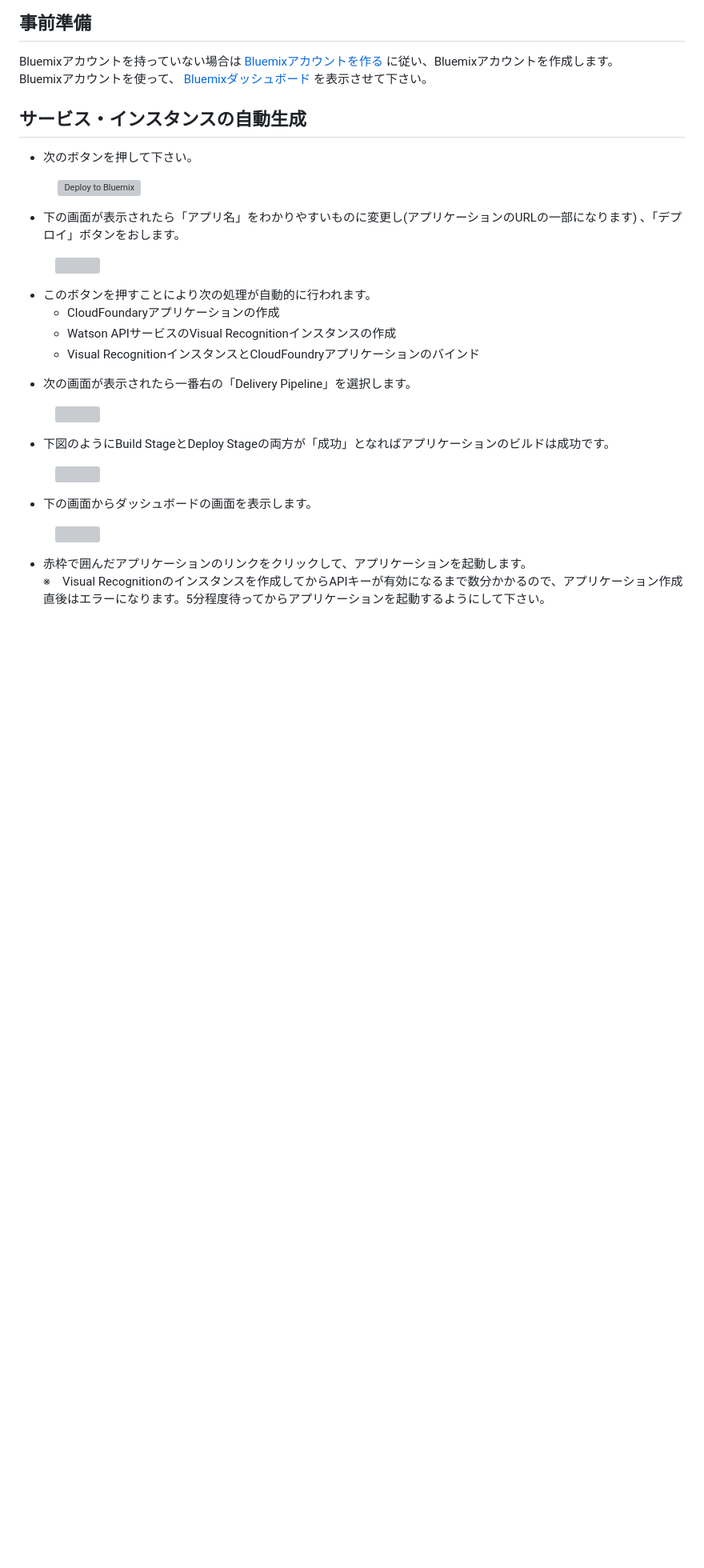
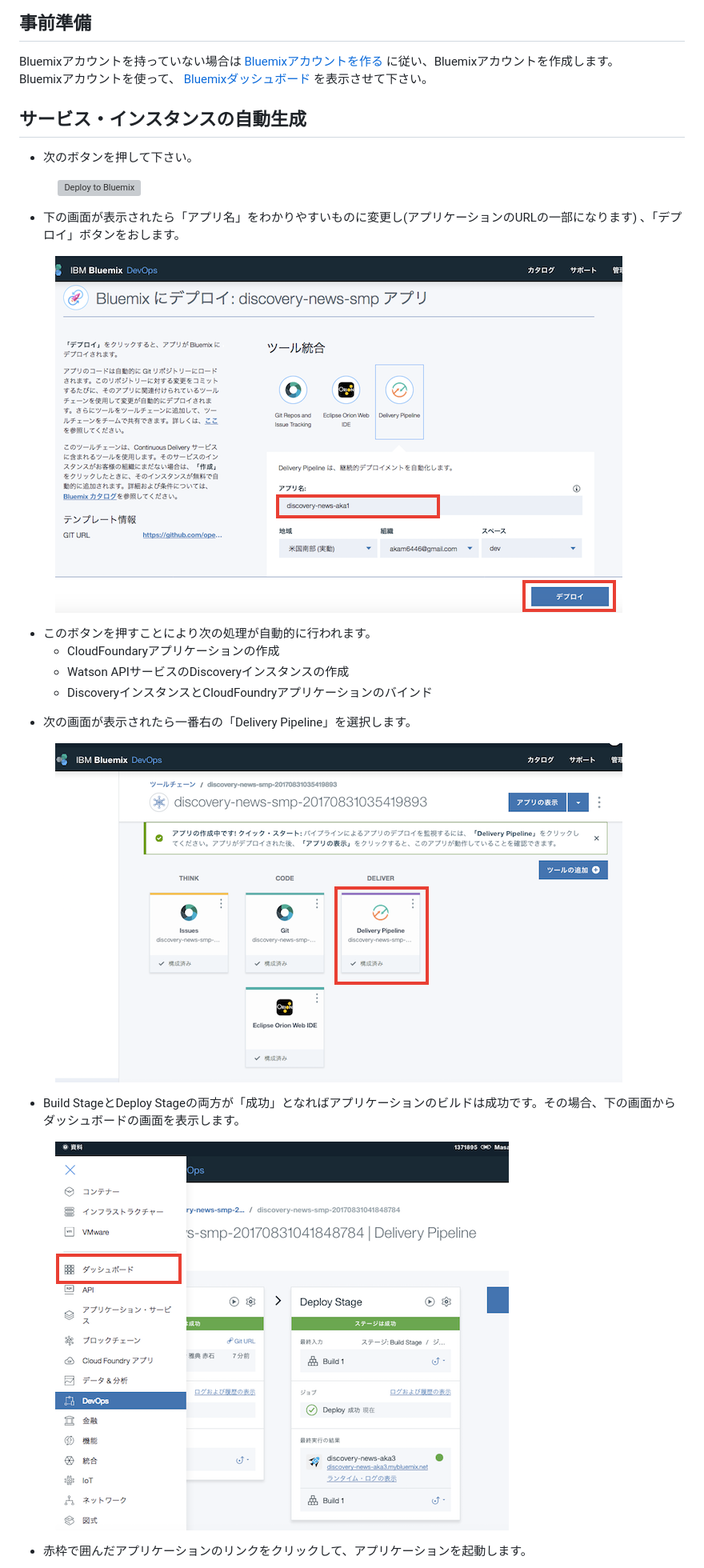
Before and after one commit to makaishi2/watson-ml-sample, a Markdown page: README.md, the part around one of its changes. Shown at 80% size. GitHub-like rendering; pictures changed too: readme_images/deploy-news1.png (added), readme_images/deploy-news2.png (added), readme_images/deploy-news3.png (added); blank space fills up the shorter version; grey boxes are pictures that could not be loaded.

Commit message:
mod README

```diff
--- a/README.md
+++ b/README.md
@@ -28,25 +28,20 @@ Bluemixアカウントを使って、 [Bluemixダッシュボード][bluemix_das
 
 - 下の画面が表示されたら「アプリ名」をわかりやすいものに変更し(アプリケーションのURLの一部になります) 、「デプロイ」ボタンをおします。
 
-&nbsp;&nbsp;&nbsp;&nbsp;&nbsp;&nbsp;&nbsp;&nbsp;&nbsp;&nbsp;&nbsp;&nbsp;![](readme_images/build-step1.png)
+&nbsp;&nbsp;&nbsp;&nbsp;&nbsp;&nbsp;&nbsp;&nbsp;&nbsp;&nbsp;&nbsp;&nbsp;![](readme_images/deploy-news1.png)
 
 
 * このボタンを押すことにより次の処理が自動的に行われます。
   - CloudFoundaryアプリケーションの作成
-  - Watson APIサービスのVisual Recognitionインスタンスの作成
-  - Visual RecognitionインスタンスとCloudFoundryアプリケーションのバインド
+  - Watson APIサービスのDiscoveryインスタンスの作成
+  - DiscoveryインスタンスとCloudFoundryアプリケーションのバインド
 - 次の画面が表示されたら一番右の「Delivery Pipeline」を選択します。
 
-&nbsp;&nbsp;&nbsp;&nbsp;&nbsp;&nbsp;&nbsp;&nbsp;&nbsp;&nbsp;&nbsp;&nbsp;![](readme_images/build-step2.png)
+&nbsp;&nbsp;&nbsp;&nbsp;&nbsp;&nbsp;&nbsp;&nbsp;&nbsp;&nbsp;&nbsp;&nbsp;![](readme_images/deploy-news2.png)
 
-- 下図のようにBuild StageとDeploy Stageの両方が「成功」となればアプリケーションのビルドは成功です。
+- Build StageとDeploy Stageの両方が「成功」となればアプリケーションのビルドは成功です。その場合、下の画面からダッシュボードの画面を表示します。
 
-&nbsp;&nbsp;&nbsp;&nbsp;&nbsp;&nbsp;&nbsp;&nbsp;&nbsp;&nbsp;&nbsp;&nbsp;![](readme_images/build-step3.png)
-
-- 下の画面からダッシュボードの画面を表示します。
-
-&nbsp;&nbsp;&nbsp;&nbsp;&nbsp;&nbsp;&nbsp;&nbsp;&nbsp;&nbsp;&nbsp;&nbsp;![](readme_images/goto_dashboard.png)
+&nbsp;&nbsp;&nbsp;&nbsp;&nbsp;&nbsp;&nbsp;&nbsp;&nbsp;&nbsp;&nbsp;&nbsp;![](readme_images/deploy-news3.png)
 
 - 赤枠で囲んだアプリケーションのリンクをクリックして、アプリケーションを起動します。
-※　Visual Recognitionのインスタンスを作成してからAPIキーが有効になるまで数分かかるので、アプリケーション作成直後はエラーになります。5分程度待ってからアプリケーションを起動するようにして下さい。
 
```
Also changed, not shown: other parts of README.md (+26 -31 lines), readme_images/call-appl.png, 2 other files.
